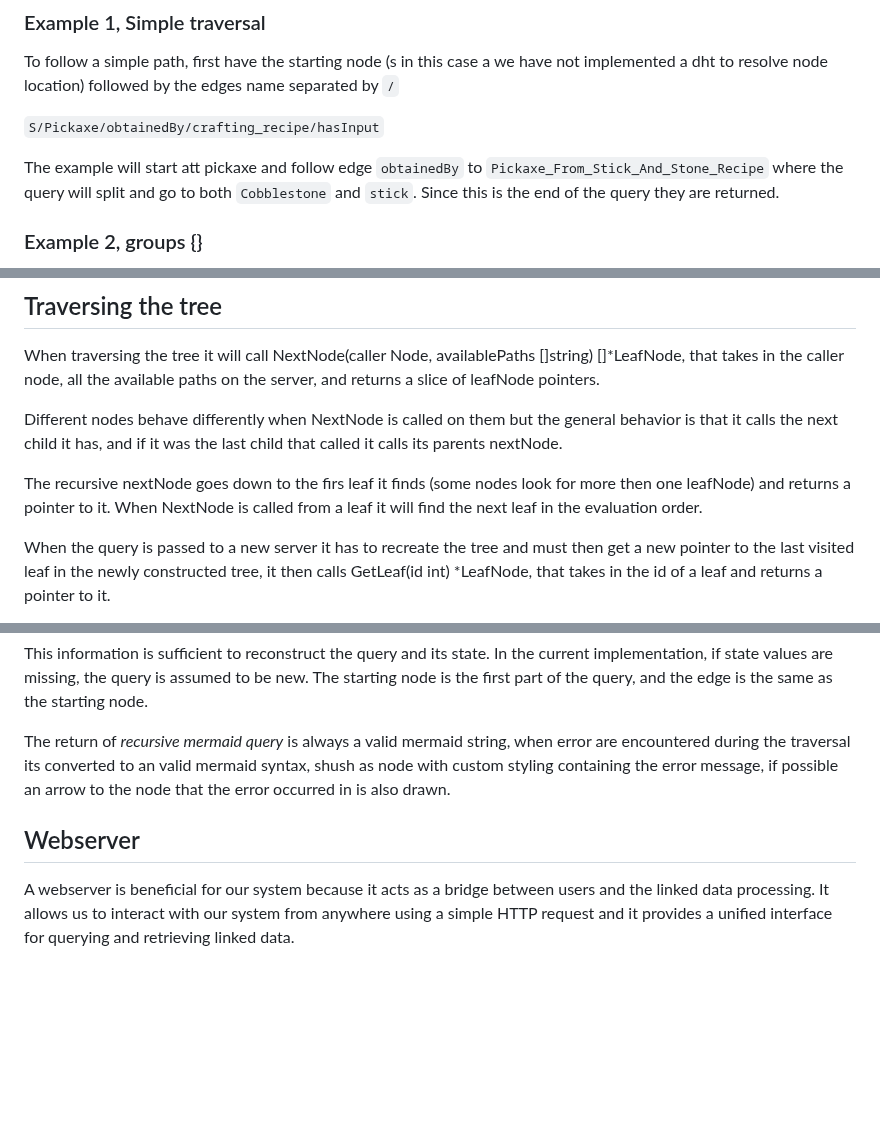
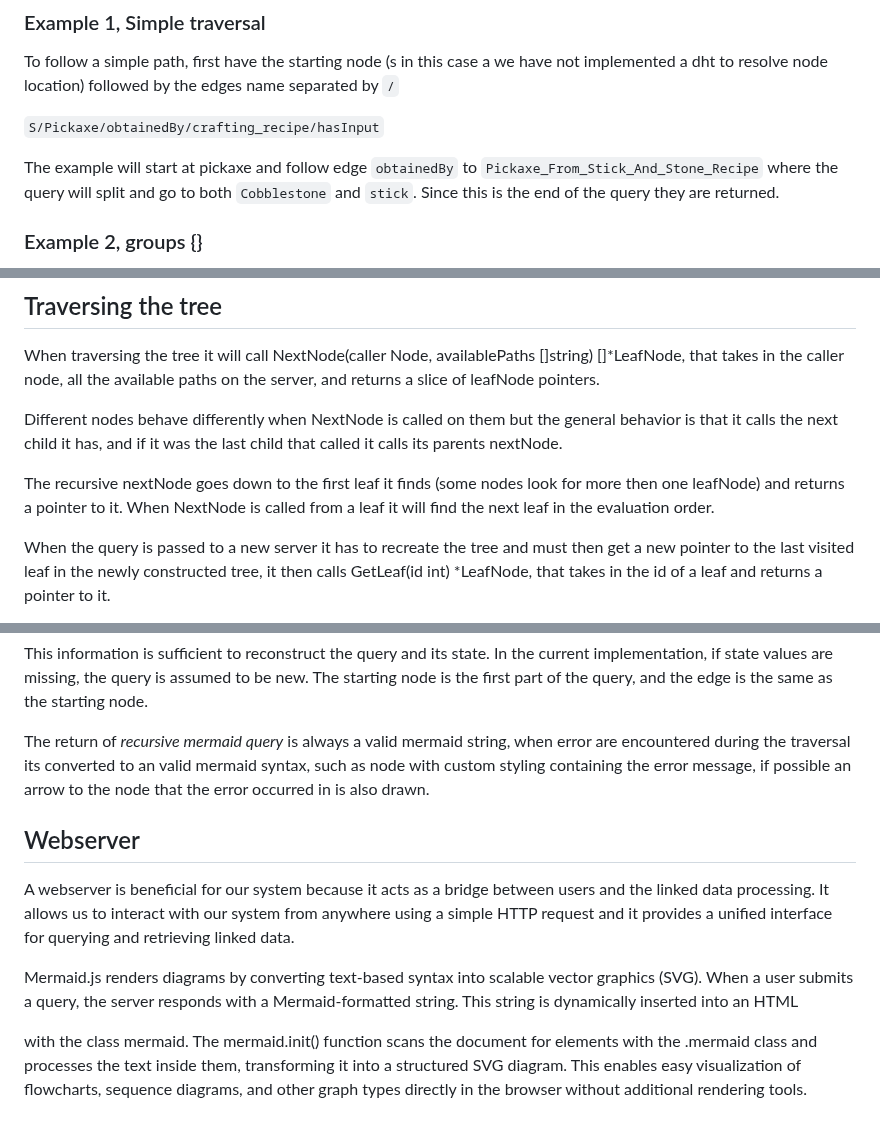
Before and after one commit to d0020e-2024-group-5/Path-Expression-Traversal-System, a Markdown page: README.md, 3 parts joined by grey strips. GitHub-like rendering; blank space fills up the shorter version.

```diff
--- a/README.md
+++ b/README.md
@@ -496,7 +496,7 @@ To follow a simple path, first have the starting node (s in this case a we have
 
 `S/Pickaxe/obtainedBy/crafting_recipe/hasInput`
 
-The example will start att pickaxe and follow edge `obtainedBy` to `Pickaxe_From_Stick_And_Stone_Recipe`
+The example will start at pickaxe and follow edge `obtainedBy` to `Pickaxe_From_Stick_And_Stone_Recipe`
 where the query will split and go to both `Cobblestone` and `stick`.
 Since this is the end of the query they are returned.
 
@@ -593,7 +593,7 @@ that takes in the caller node, all the available paths on the server, and return
 Different nodes behave differently when NextNode is called on them but the general behavior is that it calls the next child it has,
 and if it was the last child that called it calls its parents nextNode.
 
-The recursive nextNode goes down to the firs leaf it finds (some nodes look for more then one leafNode) and returns a pointer to it.
+The recursive nextNode goes down to the first leaf it finds (some nodes look for more then one leafNode) and returns a pointer to it.
 When NextNode is called from a leaf it will find the next leaf in the evaluation order.
 
 When the query is passed to a new server it has to recreate the tree and must then get a new pointer to the last visited leaf in the newly constructed tree, it then calls GetLeaf(id int) *LeafNode,
@@ -798,7 +798,7 @@ This information is sufficient to reconstruct the query and its state. In the cu
 if state values are missing, the query is assumed to be new. The starting node is the first part of the query, and the edge is the same as the starting node.
 
 The return of *recursive mermaid query* is always a valid mermaid string, when error are encountered during the traversal its converted to an valid mermaid syntax,
-shush as node with custom styling containing the error message, if possible an arrow to the node that the error occurred in is also drawn.
+such as node with custom styling containing the error message, if possible an arrow to the node that the error occurred in is also drawn.
 
 ## Webserver
 
@@ -806,3 +806,4 @@ A webserver is beneficial for our system because it acts as a bridge between use
 It allows us to interact with our system from anywhere using a simple HTTP request and it provides a unified interface for querying and retrieving linked data.
 
 <!-- TODO write about rendering mermaid -->
+Mermaid.js renders diagrams by converting text-based syntax into scalable vector graphics (SVG). When a user submits a query, the server responds with a Mermaid-formatted string. This string is dynamically inserted into an HTML <div> with the class mermaid. The mermaid.init() function scans the document for elements with the .mermaid class and processes the text inside them, transforming it into a structured SVG diagram. This enables easy visualization of flowcharts, sequence diagrams, and other graph types directly in the browser without additional rendering tools.
```
Also changed, not shown: other parts of README.md (+13 -13 lines).
